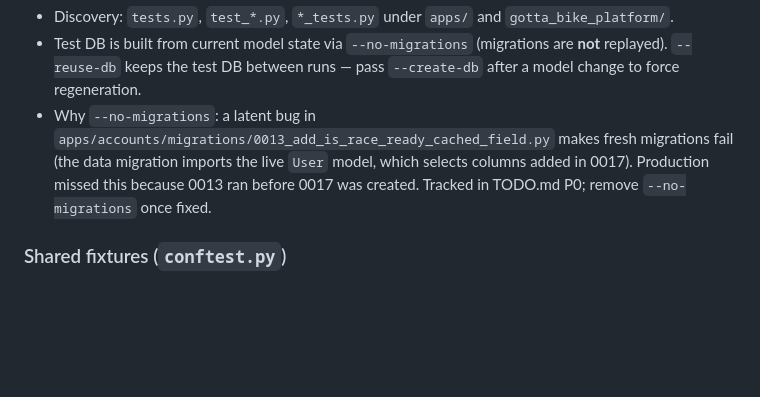
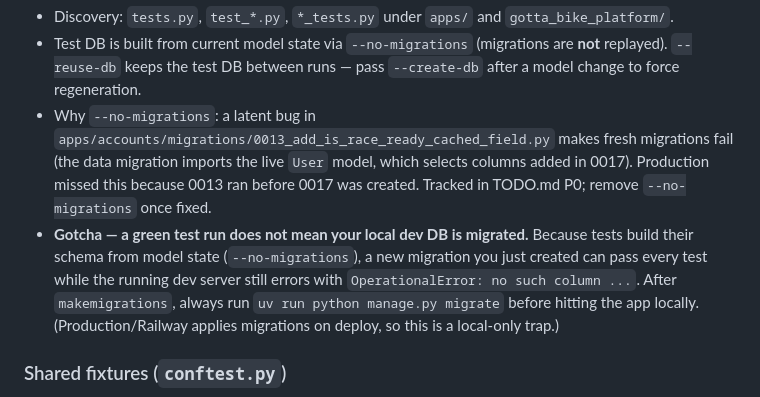
Before and after one commit to vincentdavis/GOTTA_BIKE_virtual_team_platform, a Markdown page: CLAUDE.md, the part around the change. Rendered like a GitHub page; blank space fills up the shorter version.

Commit message:
Docs: note that green tests don't imply a migrated local dev DB
Because the test suite runs with --no-migrations, a freshly created
migration can pass all tests while the dev server still errors with
"no such column". Add a reminder to run manage.py migrate locally after
makemigrations.

Co-Authored-By: Claude Opus 4.8 (1M context) <noreply@anthropic.com>

```diff
--- a/CLAUDE.md
+++ b/CLAUDE.md
@@ -351,6 +351,7 @@ Tests use **pytest + pytest-django**. Config lives in `[tool.pytest.ini_options]
 - Discovery: `tests.py`, `test_*.py`, `*_tests.py` under `apps/` and `gotta_bike_platform/`.
 - Test DB is built from current model state via `--no-migrations` (migrations are **not** replayed). `--reuse-db` keeps the test DB between runs — pass `--create-db` after a model change to force regeneration.
 - Why `--no-migrations`: a latent bug in `apps/accounts/migrations/0013_add_is_race_ready_cached_field.py` makes fresh migrations fail (the data migration imports the live `User` model, which selects columns added in 0017). Production missed this because 0013 ran before 0017 was created. Tracked in TODO.md P0; remove `--no-migrations` once fixed.
+- **Gotcha — a green test run does not mean your local dev DB is migrated.** Because tests build their schema from model state (`--no-migrations`), a new migration you just created can pass every test while the running dev server still errors with `OperationalError: no such column ...`. After `makemigrations`, always run `uv run python manage.py migrate` before hitting the app locally. (Production/Railway applies migrations on deploy, so this is a local-only trap.)
 
 ### Shared fixtures (`conftest.py`)
 
```
